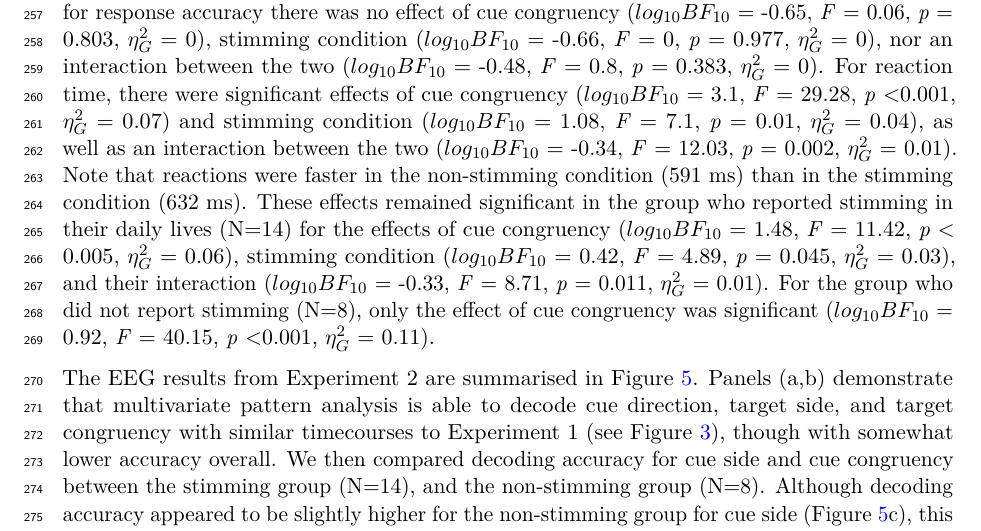
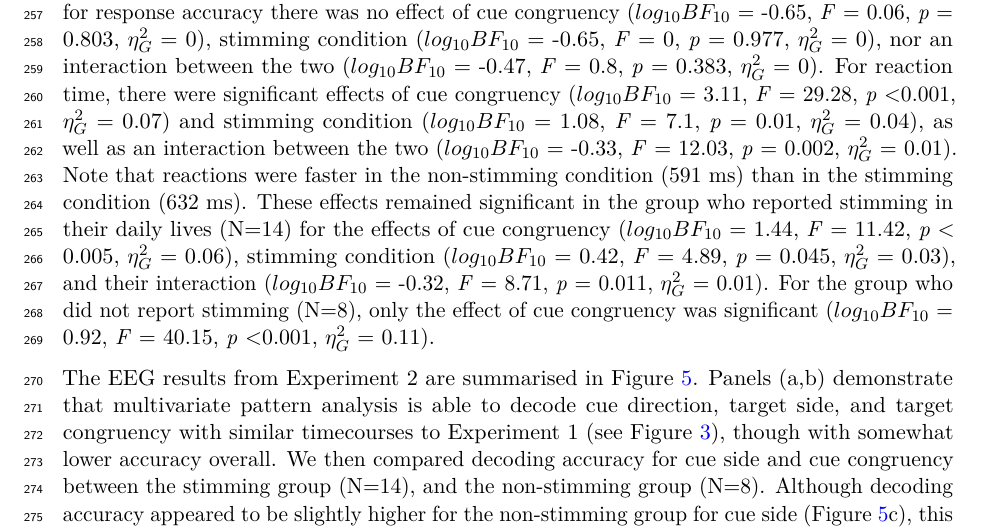
Before and after one commit to bakerdh/attentionstimming, a LaTeX document (manuscript.tex): part of page 9 of 25, cut so that both start at the same text. Compiled offline with pdfLaTeX.

```diff
--- a/manuscript.tex
+++ b/manuscript.tex
@@ -611,22 +611,22 @@
 all participants, for response accuracy there was no effect of cue
 congruency (\(log_{10}BF_{10}\) = -0.65, \emph{F} = 0.06, \emph{p} =
 0.803, \(\eta^2_G\) = 0), stimming condition (\(log_{10}BF_{10}\) =
--0.66, \emph{F} = 0, \emph{p} = 0.977, \(\eta^2_G\) = 0), nor an
-interaction between the two (\(log_{10}BF_{10}\) = -0.48, \emph{F} =
+-0.65, \emph{F} = 0, \emph{p} = 0.977, \(\eta^2_G\) = 0), nor an
+interaction between the two (\(log_{10}BF_{10}\) = -0.47, \emph{F} =
 0.8, \emph{p} = 0.383, \(\eta^2_G\) = 0). For reaction time, there were
-significant effects of cue congruency (\(log_{10}BF_{10}\) = 3.1,
+significant effects of cue congruency (\(log_{10}BF_{10}\) = 3.11,
 \emph{F} = 29.28, \emph{p} \textless0.001, \(\eta^2_G\) = 0.07) and
 stimming condition (\(log_{10}BF_{10}\) = 1.08, \emph{F} = 7.1, \emph{p}
 = 0.01, \(\eta^2_G\) = 0.04), as well as an interaction between the two
-(\(log_{10}BF_{10}\) = -0.34, \emph{F} = 12.03, \emph{p} = 0.002,
+(\(log_{10}BF_{10}\) = -0.33, \emph{F} = 12.03, \emph{p} = 0.002,
 \(\eta^2_G\) = 0.01). Note that reactions were faster in the
 non-stimming condition (591 ms) than in the stimming condition (632 ms).
 These effects remained significant in the group who reported stimming in
 their daily lives (N=14) for the effects of cue congruency
-(\(log_{10}BF_{10}\) = 1.48, \emph{F} = 11.42, \emph{p} \textless{}
+(\(log_{10}BF_{10}\) = 1.44, \emph{F} = 11.42, \emph{p} \textless{}
 0.005, \(\eta^2_G\) = 0.06), stimming condition (\(log_{10}BF_{10}\) =
 0.42, \emph{F} = 4.89, \emph{p} = 0.045, \(\eta^2_G\) = 0.03), and their
-interaction (\(log_{10}BF_{10}\) = -0.33, \emph{F} = 8.71, \emph{p} =
+interaction (\(log_{10}BF_{10}\) = -0.32, \emph{F} = 8.71, \emph{p} =
 0.011, \(\eta^2_G\) = 0.01). For the group who did not report stimming
 (N=8), only the effect of cue congruency was significant
 (\(log_{10}BF_{10}\) = 0.92, \emph{F} = 40.15, \emph{p} \textless0.001,
```
Also changed, not shown: Figures/Exp1resps.pdf, Figures/Exp1summary.pdf, Figures/Exp2resps.pdf, Figures/Exp2summary.pdf, Figures/MethodsFigure.pdf, Figures/eyepositions.pdf, README.md, 2 other files.
